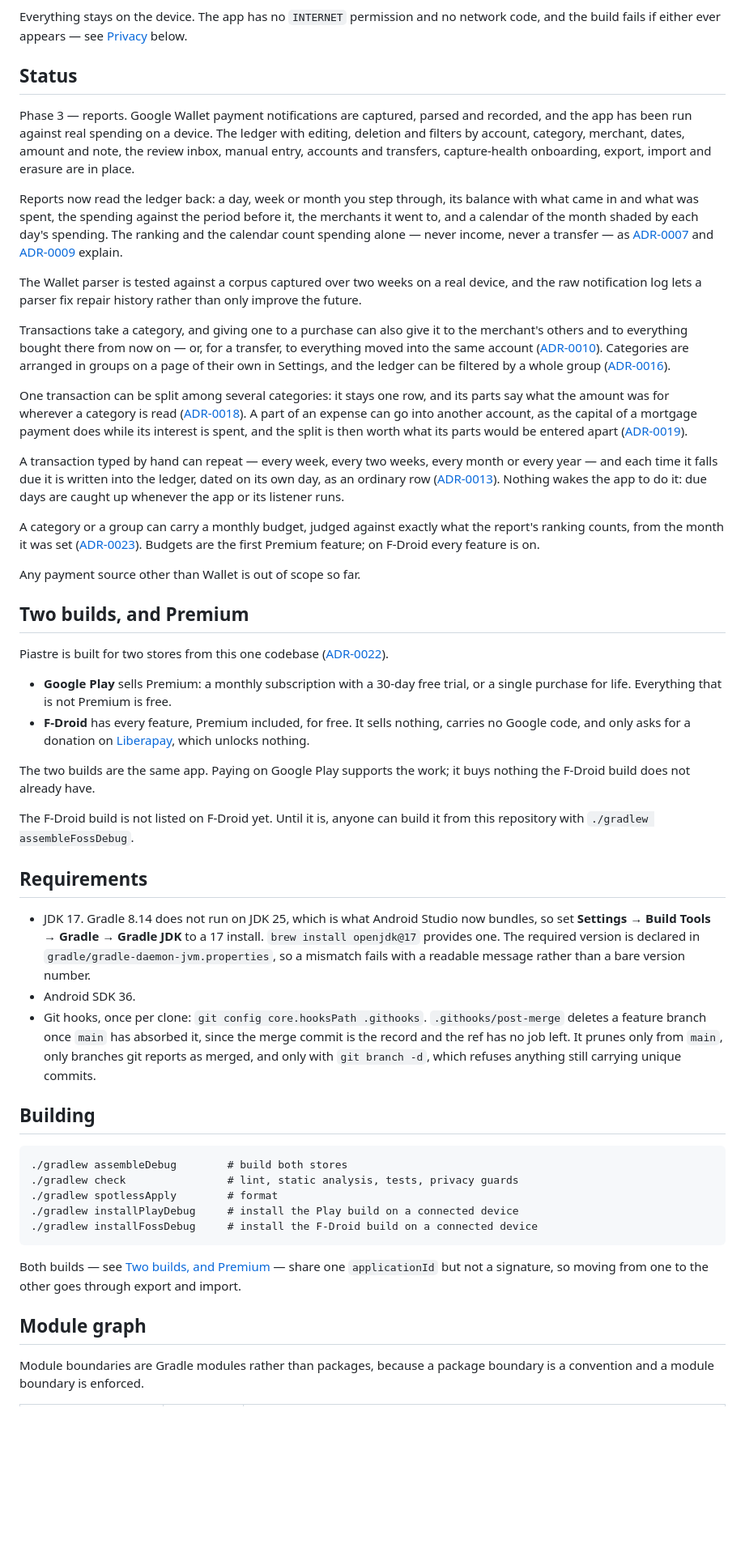
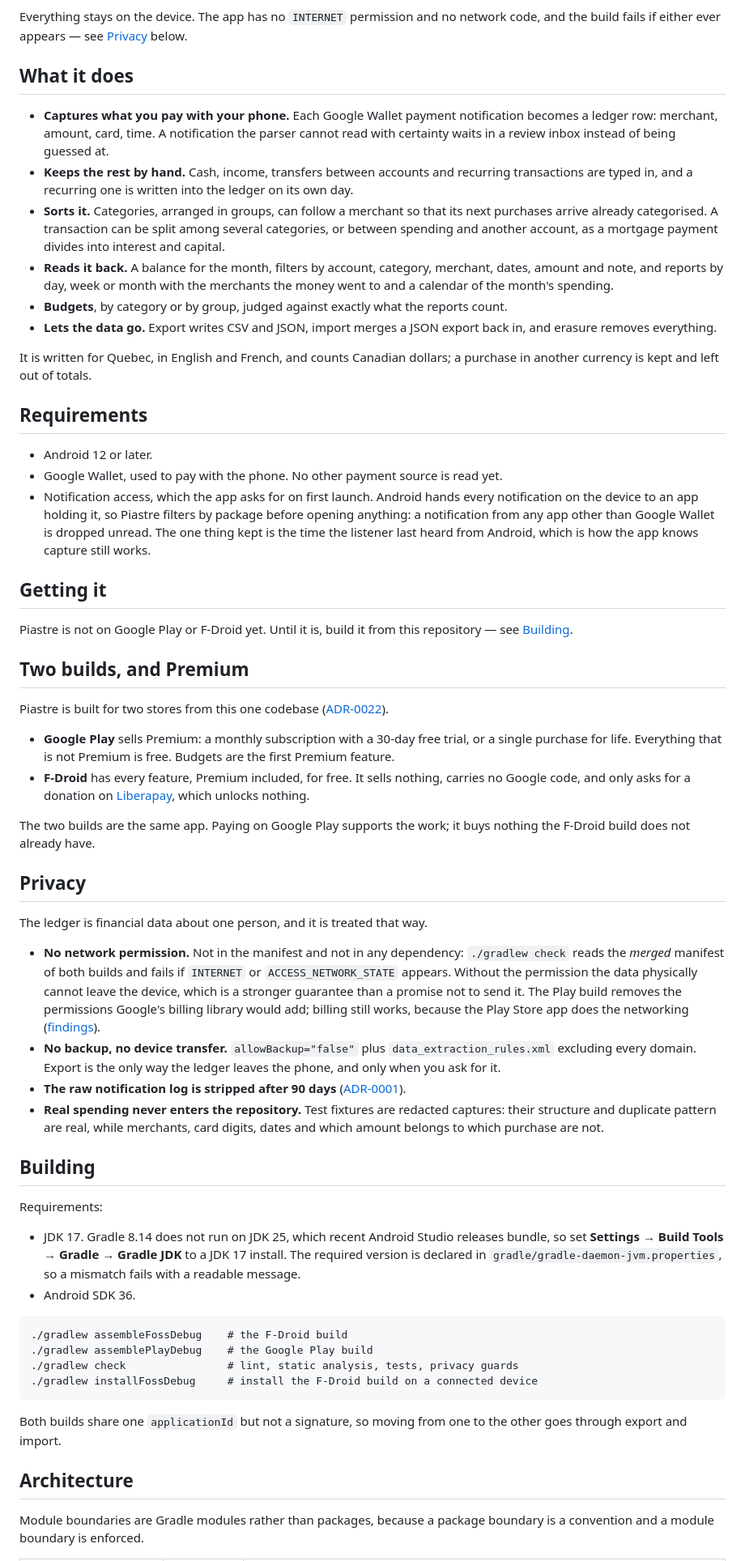
Before and after one commit to jaytech64/piastre, a Markdown page: README.md, the part around one of its changes. Shown at 81% size. Rendered like a GitHub page; blank space fills up the shorter version.

Commit message:
docs: the readme speaks to someone arriving from github
It now says what the app does, what it needs and why it asks for
notification access, how to get it, and how to report a bug, instead of
narrating each phase in ADR terms. The licence line names the version
range the headers already carry and the billing-library permission. The
git hooks setup is the maintainer's and moves to CLAUDE.md.

````diff
--- a/README.md
+++ b/README.md
@@ -5,30 +5,37 @@ An Android app that turns Google Wallet payment notifications into a private, lo
 Everything stays on the device.
 The app has no `INTERNET` permission and no network code, and the build fails if either ever appears — see [Privacy](#privacy) below.
 
-## Status
+## What it does
 
-Phase 3 — reports.
-Google Wallet payment notifications are captured, parsed and recorded, and the app has been run against real spending on a device.
-The ledger with editing, deletion and filters by account, category, merchant, dates, amount and note, the review inbox, manual entry, accounts and transfers, capture-health onboarding, export, import and erasure are in place.
+- **Captures what you pay with your phone.**
+  Each Google Wallet payment notification becomes a ledger row: merchant, amount, card, time.
+  A notification the parser cannot read with certainty waits in a review inbox instead of being guessed at.
+- **Keeps the rest by hand.**
+  Cash, income, transfers between accounts and recurring transactions are typed in, and a recurring one is written into the ledger on its own day.
+- **Sorts it.**
+  Categories, arranged in groups, can follow a merchant so that its next purchases arrive already categorised.
+  A transaction can be split among several categories, or between spending and another account, as a mortgage payment divides into interest and capital.
+- **Reads it back.**
+  A balance for the month, filters by account, category, merchant, dates, amount and note, and reports by day, week or month with the merchants the money went to and a calendar of the month's spending.
+- **Budgets**, by category or by group, judged against exactly what the reports count.
+- **Lets the data go.**
+  Export writes CSV and JSON, import merges a JSON export back in, and erasure removes everything.
 
-Reports now read the ledger back: a day, week or month you step through, its balance with what came in and what was spent, the spending against the period before it, the merchants it went to, and a calendar of the month shaded by each day's spending.
-The ranking and the calendar count spending alone — never income, never a transfer — as [ADR-0007](docs/adr/0007-a-report-counts-spending-not-the-balance.md) and [ADR-0009](docs/adr/0009-a-report-says-what-its-balance-is-made-of.md) explain.
+It is written for Quebec, in English and French, and counts Canadian dollars; a purchase in another currency is kept and left out of totals.
 
-The Wallet parser is tested against a corpus captured over two weeks on a real device, and the raw notification log lets a parser fix repair history rather than only improve the future.
+## Requirements
 
-Transactions take a category, and giving one to a purchase can also give it to the merchant's others and to everything bought there from now on — or, for a transfer, to everything moved into the same account ([ADR-0010](docs/adr/0010-a-merchants-category-is-written-onto-each-purchase.md)).
-Categories are arranged in groups on a page of their own in Settings, and the ledger can be filtered by a whole group ([ADR-0016](docs/adr/0016-a-categorys-group-is-read-through.md)).
+- Android 12 or later.
+- Google Wallet, used to pay with the phone.
+  No other payment source is read yet.
+- Notification access, which the app asks for on first launch.
+  Android hands every notification on the device to an app holding it, so Piastre filters by package before opening anything: a notification from any app other than Google Wallet is dropped unread.
+  The one thing kept is the time the listener last heard from Android, which is how the app knows capture still works.
 
-One transaction can be split among several categories: it stays one row, and its parts say what the amount was for wherever a category is read ([ADR-0018](docs/adr/0018-a-split-divides-one-transaction-among-categories.md)).
-A part of an expense can go into another account, as the capital of a mortgage payment does while its interest is spent, and the split is then worth what its parts would be entered apart ([ADR-0019](docs/adr/0019-a-part-of-a-split-can-go-into-another-account.md)).
+## Getting it
 
-A transaction typed by hand can repeat — every week, every two weeks, every month or every year — and each time it falls due it is written into the ledger, dated on its own day, as an ordinary row ([ADR-0013](docs/adr/0013-a-recurring-transaction-is-written-on-its-day.md)).
-Nothing wakes the app to do it: due days are caught up whenever the app or its listener runs.
-
-A category or a group can carry a monthly budget, judged against exactly what the report's ranking counts, from the month it was set ([ADR-0023](docs/adr/0023-a-budget-counts-what-a-report-counts-from-the-month-it-was-set.md)).
-Budgets are the first Premium feature; on F-Droid every feature is on.
-
-Any payment source other than Wallet is out of scope so far.
+Piastre is not on Google Play or F-Droid yet.
+Until it is, build it from this repository — see [Building](#building).
 
 ## Two builds, and Premium
 
@@ -36,39 +43,47 @@ Piastre is built for two stores from this one codebase ([ADR-0022](docs/adr/0022
 
 - **Google Play** sells Premium: a monthly subscription with a 30-day free trial, or a single purchase for life.
   Everything that is not Premium is free.
+  Budgets are the first Premium feature.
 - **F-Droid** has every feature, Premium included, for free.
   It sells nothing, carries no Google code, and only asks for a donation on [Liberapay](https://liberapay.com/jaytech64), which unlocks nothing.
 
 The two builds are the same app.
 Paying on Google Play supports the work; it buys nothing the F-Droid build does not already have.
 
-The F-Droid build is not listed on F-Droid yet.
-Until it is, anyone can build it from this repository with `./gradlew assembleFossDebug`.
+## Privacy
 
-## Requirements
+The ledger is financial data about one person, and it is treated that way.
 
-- JDK 17.
-  Gradle 8.14 does not run on JDK 25, which is what Android Studio now bundles, so set **Settings → Build Tools → Gradle → Gradle JDK** to a 17 install.
-  `brew install openjdk@17` provides one.
-  The required version is declared in `gradle/gradle-daemon-jvm.properties`, so a mismatch fails with a readable message rather than a bare version number.
-- Android SDK 36.
-- Git hooks, once per clone: `git config core.hooksPath .githooks`.
-  `.githooks/post-merge` deletes a feature branch once `main` has absorbed it, since the merge commit is the record and the ref has no job left.
-  It prunes only from `main`, only branches git reports as merged, and only with `git branch -d`, which refuses anything still carrying unique commits.
+- **No network permission.**
+  Not in the manifest and not in any dependency: `./gradlew check` reads the *merged* manifest of both builds and fails if `INTERNET` or `ACCESS_NETWORK_STATE` appears.
+  Without the permission the data physically cannot leave the device, which is a stronger guarantee than a promise not to send it.
+  The Play build removes the permissions Google's billing library would add; billing still works, because the Play Store app does the networking ([findings](docs/play-billing-without-network.md)).
+- **No backup, no device transfer.**
+  `allowBackup="false"` plus `data_extraction_rules.xml` excluding every domain.
+  Export is the only way the ledger leaves the phone, and only when you ask for it.
+- **The raw notification log is stripped after 90 days** ([ADR-0001](docs/adr/0001-raw-log-90-day-purge.md)).
+- **Real spending never enters the repository.**
+  Test fixtures are redacted captures: their structure and duplicate pattern are real, while merchants, card digits, dates and which amount belongs to which purchase are not.
 
 ## Building
 
+Requirements:
+
+- JDK 17.
+  Gradle 8.14 does not run on JDK 25, which recent Android Studio releases bundle, so set **Settings → Build Tools → Gradle → Gradle JDK** to a JDK 17 install.
+  The required version is declared in `gradle/gradle-daemon-jvm.properties`, so a mismatch fails with a readable message.
+- Android SDK 36.
+
 ```
-./gradlew assembleDebug        # build both stores
+./gradlew assembleFossDebug    # the F-Droid build
+./gradlew assemblePlayDebug    # the Google Play build
 ./gradlew check                # lint, static analysis, tests, privacy guards
-./gradlew spotlessApply        # format
-./gradlew installPlayDebug     # install the Play build on a connected device
 ./gradlew installFossDebug     # install the F-Droid build on a connected device
 ```
 
-Both builds — see [Two builds, and Premium](#two-builds-and-premium) — share one `applicationId` but not a signature, so moving from one to the other goes through export and import.
+Both builds share one `applicationId` but not a signature, so moving from one to the other goes through export and import.
 
-## Module graph
+## Architecture
 
 Module boundaries are Gradle modules rather than packages, because a package boundary is a convention and a module boundary is enforced.
 
````
Also changed, not shown: other parts of README.md (+8 -21 lines).
